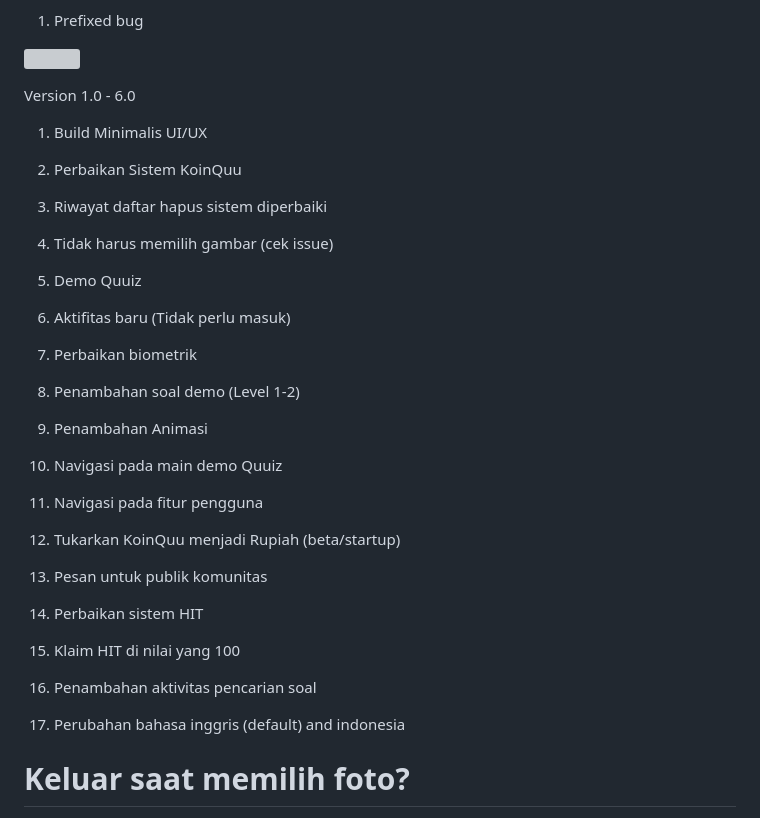
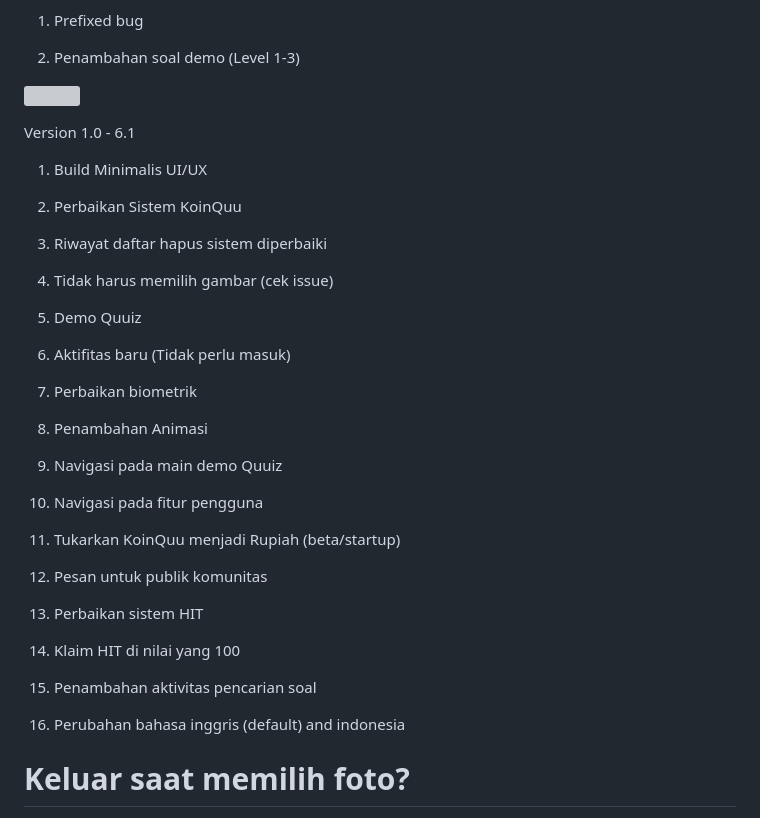
Before and after one commit to quuizapp/quuizapp.github.io, a Markdown page: README.md, the part around one of its changes. Rendered like a GitHub page; grey boxes are pictures that could not be loaded.

Commit message:
Update README.md
Signed-off-by: CusMeDroid <108187260+CusMeDroid@users.noreply.github.com>

```diff
--- a/README.md
+++ b/README.md
@@ -15,9 +15,11 @@ Version 6.1
 
 1. Prefixed bug
 
+2. Penambahan soal demo (Level 1-3)
+
 [<img title="Quuiz App | Download APK" width="200px" src="assets/download_quuizapp.png" />](https://github.com/quuizapp/quuizapp.github.io/blob/main/download/apk/quuizapp.apk?raw=true)
 
-Version 1.0 - 6.0
+Version 1.0 - 6.1
 
 1. Build Minimalis UI/UX
 
@@ -33,25 +35,23 @@ Version 1.0 - 6.0
 
 7. Perbaikan biometrik
 
-8. Penambahan soal demo (Level 1-2)
+8. Penambahan Animasi
 
-9. Penambahan Animasi
+9. Navigasi pada main demo Quuiz
 
-10. Navigasi pada main demo Quuiz
+10. Navigasi pada fitur pengguna
 
-11. Navigasi pada fitur pengguna
+11. Tukarkan KoinQuu menjadi Rupiah (beta/startup)
 
-12. Tukarkan KoinQuu menjadi Rupiah (beta/startup)
+12. Pesan untuk publik komunitas
 
-13. Pesan untuk publik komunitas
+13. Perbaikan sistem HIT
 
-14. Perbaikan sistem HIT
+14. Klaim HIT di nilai yang 100
 
-15. Klaim HIT di nilai yang 100
+15. Penambahan aktivitas pencarian soal
 
-16. Penambahan aktivitas pencarian soal
-
-17. Perubahan bahasa inggris (default) and indonesia
+16. Perubahan bahasa inggris (default) and indonesia
 
 # Keluar saat memilih foto?
 
```
Also changed, not shown: other parts of README.md (+1 -1 lines).
